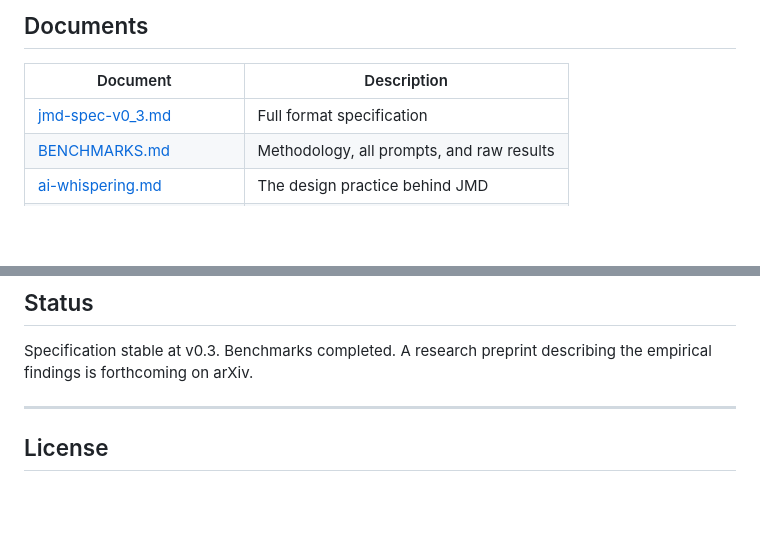
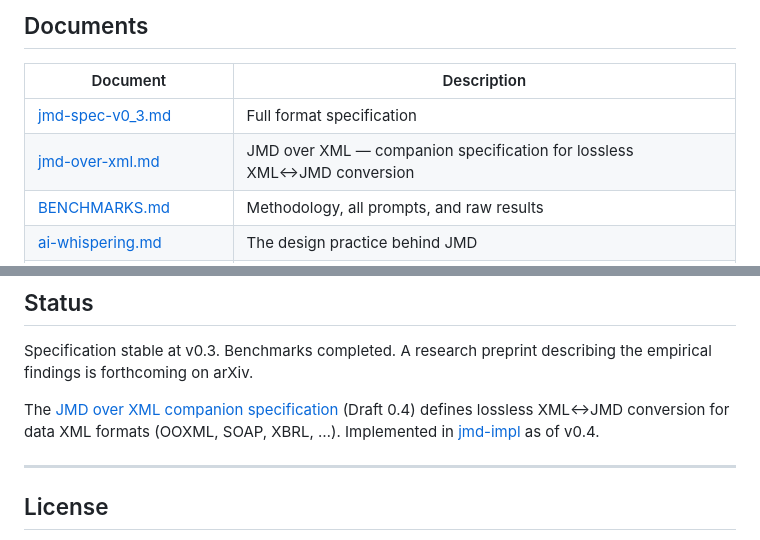
Before and after one commit to ostermeyer/jmd-spec, a Markdown page: README.md, 2 parts joined by grey strips. GitHub-like rendering; blank space fills up the shorter version.

Commit message:
docs: add JMD over XML companion spec to README, update status
Links jmd-over-xml.md in the Documents table and notes the Draft 0.4
companion spec and its implementation in jmd-impl v0.4.

Co-Authored-By: Claude Sonnet 4.6 <noreply@anthropic.com>

```diff
--- a/README.md
+++ b/README.md
@@ -111,8 +111,9 @@ position zero before any field is generated.
 ## Documents
 
 | Document | Description |
-|---|---|
+| --- | --- |
 | [jmd-spec-v0_3.md](jmd-spec-v0_3.md) | Full format specification |
+| [jmd-over-xml.md](jmd-over-xml.md) | JMD over XML — companion specification for lossless XML↔JMD conversion |
 | [BENCHMARKS.md](BENCHMARKS.md) | Methodology, all prompts, and raw results |
 | [ai-whispering.md](ai-whispering.md) | The design practice behind JMD |
 | [jmd-efficiency-analysis.md](jmd-efficiency-analysis.md) | Performance data and projections |
@@ -134,6 +135,11 @@ Serializer throughput: comparable gains over `json.dumps`.
 Specification stable at v0.3. Benchmarks completed. A research preprint
 describing the empirical findings is forthcoming on arXiv.
 
+The [JMD over XML companion specification](jmd-over-xml.md) (Draft 0.4)
+defines lossless XML↔JMD conversion for data XML formats (OOXML, SOAP,
+XBRL, …). Implemented in [jmd-impl](https://github.com/ostermeyer/jmd-impl)
+as of v0.4.
+
 ---
 
 ## License
```
